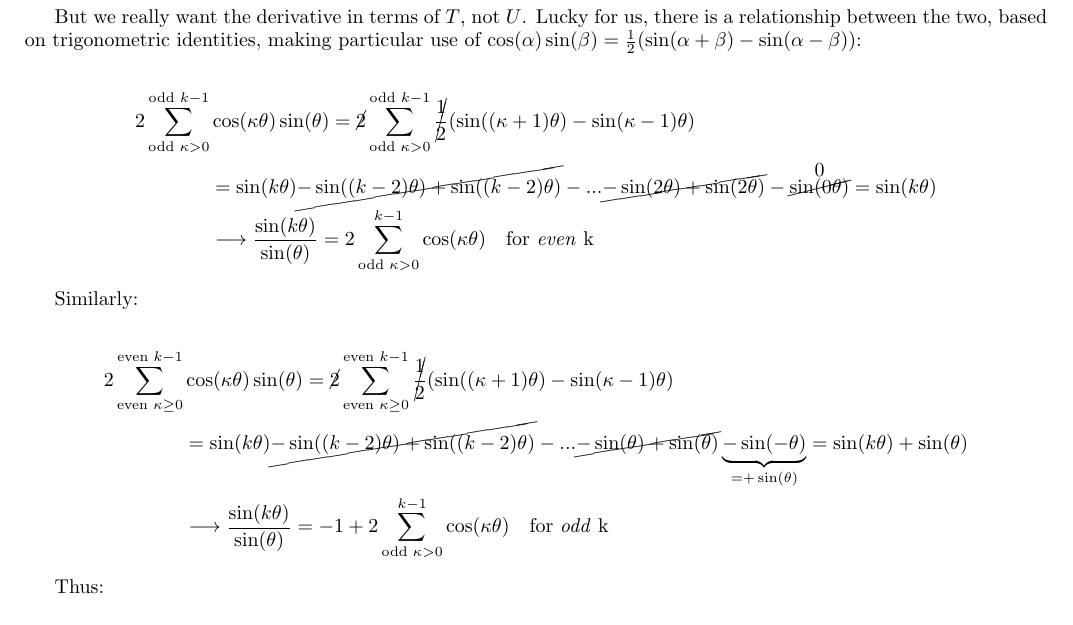
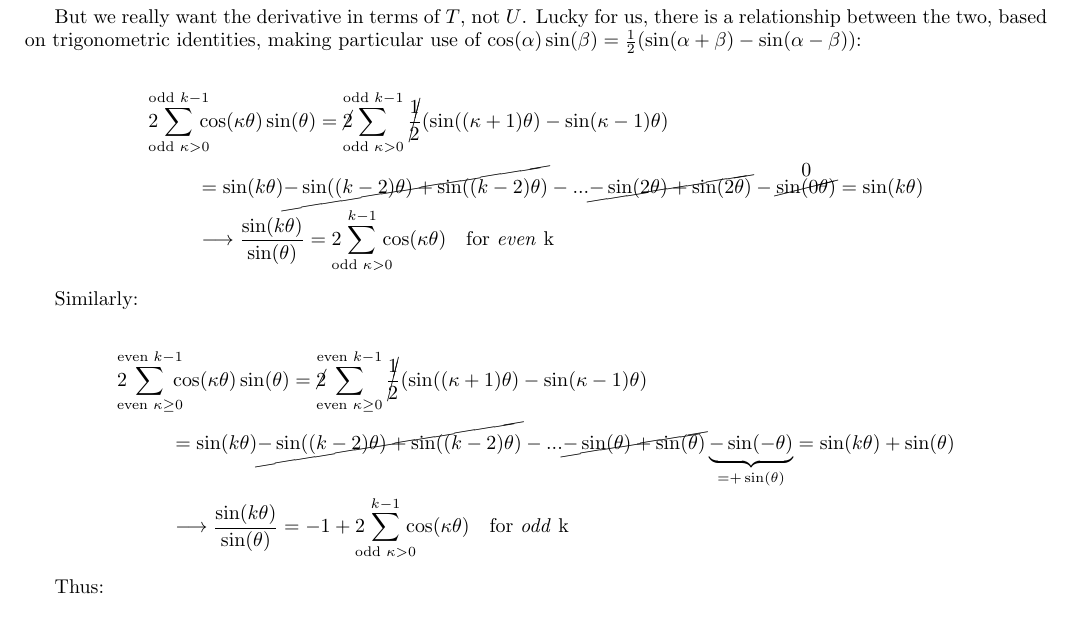
Before and after one commit to pavelkomarov/spectral-derivatives, a LaTeX document (doc/math.tex): part of page 18 of 23, cut so that both start at the same text. Compiled offline with pdfLaTeX.

Commit message:
added negative spacing to better typeset proof of the relationship between Chebyshev polynomial types

```diff
--- a/doc/math.tex
+++ b/doc/math.tex
@@ -831,17 +831,17 @@ $$\frac{d}{dx} T_k(x) = \frac{d}{d\theta} \cos(k\theta) \cdot \frac{d\theta}{dx}
 But we really want the derivative in terms of $T$, not $U$. Lucky for us, there is a relationship between the two, based on trigonometric identities, making particular use of $\cos(\alpha)\sin(\beta) = \frac{1}{2}(\sin(\alpha + \beta) - \sin(\alpha - \beta))$:
 
 \begin{align*}
-2\sum_{\text{odd }\kappa>0}^{\text{odd }k-1} &\cos(\kappa\theta)\sin(\theta) = \cancel{2}\sum_{\text{odd } \kappa>0}^{\text{odd }k-1} \cancel{\frac{1}{2}}(\sin((\kappa+1)\theta) - \sin(\kappa-1)\theta)\\
+2\!\!\!\!\sum_{\text{odd }\kappa>0}^{\text{odd }k-1} \!\!\!\!&\cos(\kappa\theta)\sin(\theta) = \cancel{2}\!\!\!\!\sum_{\text{odd } \kappa>0}^{\text{odd }k-1} \cancel{\frac{1}{2}}(\sin((\kappa+1)\theta) - \sin(\kappa-1)\theta)\\
 &= \sin(k\theta) \cancel{-\sin((k-2)\theta) + \sin((k-2)\theta)} - ... \cancel{-\sin(2\theta) + \sin(2\theta)} - \overset{\text{\normalsize 0}}{\cancel{\sin(0\theta)}} = \sin(k\theta)\\
-&\longrightarrow \frac{\sin(k\theta)}{\sin(\theta)} = 2\sum_{\text{odd }\kappa>0}^{k-1} \cos(\kappa\theta) \quad \text{for \textit{even} k}
+&\longrightarrow \frac{\sin(k\theta)}{\sin(\theta)} = 2\!\!\!\!\sum_{\text{odd }\kappa>0}^{k-1} \!\!\!\!\cos(\kappa\theta) \quad \text{for \textit{even} k}
 \end{align*}
 
 Similarly:
 
 \begin{align*}
-2\sum_{\text{even }\kappa \geq 0}^{\text{even }k-1} &\cos(\kappa\theta)\sin(\theta) = \cancel{2}\sum_{\text{even } \kappa \geq 0}^{\text{even }k-1} \cancel{\frac{1}{2}}(\sin((\kappa+1)\theta) - \sin(\kappa-1)\theta)\\
+2\!\!\!\!\sum_{\text{even }\kappa \geq 0}^{\text{even }k-1} \!\!\!\!&\cos(\kappa\theta)\sin(\theta) = \cancel{2}\!\!\!\!\sum_{\text{even } \kappa \geq 0}^{\text{even }k-1} \cancel{\frac{1}{2}}(\sin((\kappa+1)\theta) - \sin(\kappa-1)\theta)\\
 &= \sin(k\theta) \cancel{-\sin((k-2)\theta) + \sin((k-2)\theta)} - ... \cancel{-\sin(\theta) + \sin(\theta)} \underbrace{-\sin(-\theta)}_{=+\sin(\theta)} = \sin(k\theta) + \sin(\theta)\\
-&\longrightarrow \frac{\sin(k\theta)}{\sin(\theta)} = -1 + 2\sum_{\text{odd }\kappa>0}^{k-1} \cos(\kappa\theta) \quad \text{for \textit{odd} k}
+&\longrightarrow \frac{\sin(k\theta)}{\sin(\theta)} = -1 + 2\!\!\!\!\sum_{\text{odd }\kappa>0}^{k-1} \!\!\!\!\cos(\kappa\theta) \quad \text{for \textit{odd} k}
 \end{align*}
 
 Thus:
```
